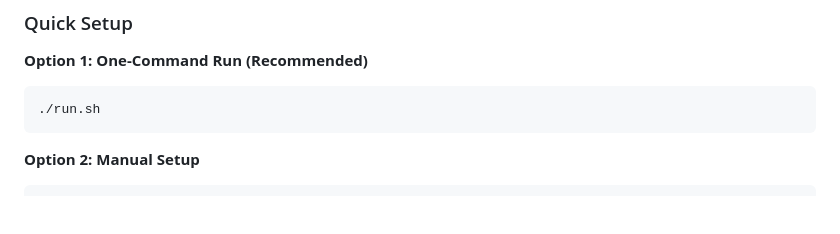
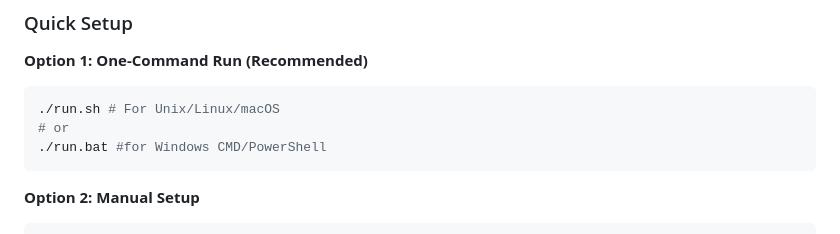
Before and after one commit to Aditya-Dangat/DatasetDocter, a Markdown page: README.md, the part around the change. Drawn GitHub-style; blank space fills up the shorter version.

Commit message:
Update setup instructions for Windows users

````diff
--- a/README.md
+++ b/README.md
@@ -86,7 +86,9 @@ This single command will:
 
 **Option 1: One-Command Run (Recommended)**
 ```bash
-./run.sh
+./run.sh # For Unix/Linux/macOS
+# or
+./run.bat #for Windows CMD/PowerShell
 ```
 
 **Option 2: Manual Setup**
````
